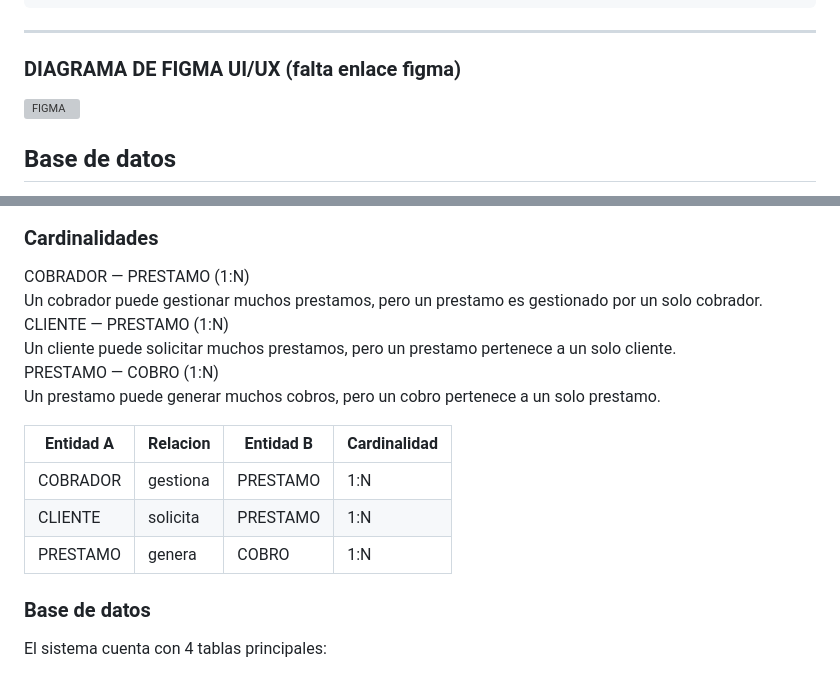
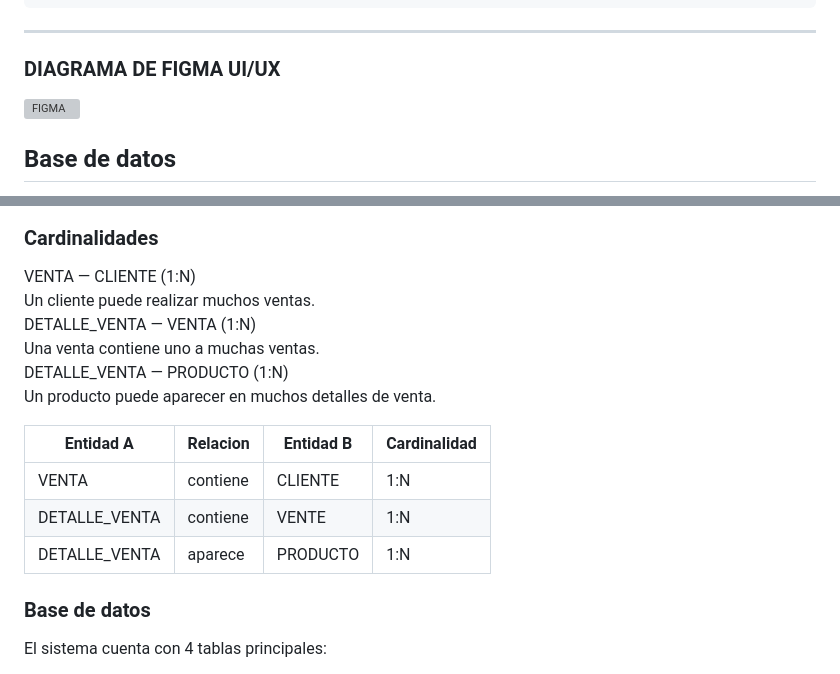
Before and after one commit to MaraRuiz11/KLETA_IN_PROCESO, a Markdown page: README.md, 2 parts joined by grey strips. Rendered like a GitHub page; grey boxes are pictures that could not be loaded.

Commit message:
README 2

```diff
--- a/README.md
+++ b/README.md
@@ -71,7 +71,7 @@ JavaWeb-Restaurante Jugeria "KLETA"/
 
 ---
 
-### DIAGRAMA DE FIGMA UI/UX (falta enlace figma)
+### DIAGRAMA DE FIGMA UI/UX
 ![FIGMA](https://www.figma.com/design/8hbmitxV0MmRMeIOPdFwlD/Proyecto_Senati?node-id=1-2&p=f&t=4svsOGBd4fTzjtsD-0)
 
 ## Base de datos
@@ -91,18 +91,18 @@ El sistema cuenta con 4 tablas principales:
 ![Modelo Relacional](https://github.com/MaraRuiz11/KLETA_IN_PROCESO/blob/main/imagen_png/Modelo_Relacional.png)
 
 ### Cardinalidades
-COBRADOR — PRESTAMO (1:N) <br>
-Un cobrador puede gestionar muchos prestamos, pero un prestamo es gestionado por un solo cobrador. <br>
-CLIENTE — PRESTAMO (1:N) <br>
-Un cliente puede solicitar muchos prestamos, pero un prestamo pertenece a un solo cliente. <br>
-PRESTAMO — COBRO (1:N) <br>
-Un prestamo puede generar muchos cobros, pero un cobro pertenece a un solo prestamo.
+VENTA — CLIENTE (1:N) <br>
+Un cliente puede realizar muchos ventas. <br>
+DETALLE_VENTA — VENTA (1:N) <br>
+Una venta contiene uno a muchas ventas. <br>
+DETALLE_VENTA — PRODUCTO (1:N) <br>
+Un producto puede aparecer en muchos detalles de venta.
 
 | Entidad A | Relacion | Entidad B | Cardinalidad |
 |---|---|---|---|
-| COBRADOR | gestiona | PRESTAMO | 1:N |
-| CLIENTE | solicita | PRESTAMO | 1:N |
-| PRESTAMO | genera | COBRO | 1:N |
+| VENTA | contiene | CLIENTE | 1:N |
+| DETALLE_VENTA | contiene | VENTE | 1:N |
+| DETALLE_VENTA | aparece | PRODUCTO | 1:N |
 
 
 ### Base de datos
```
